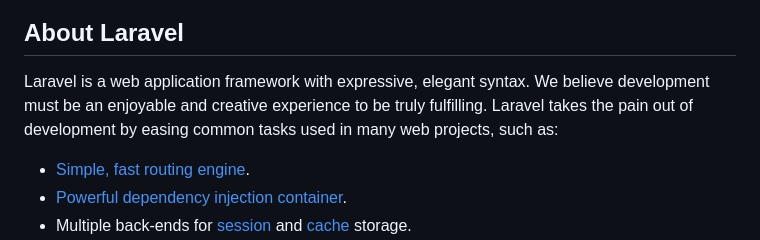
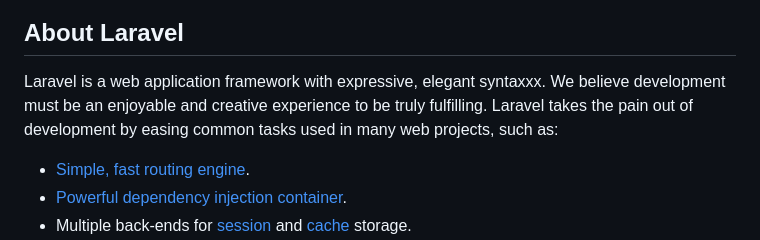
Before and after one commit to Ronald-Ortelee/NEN3140, a Markdown page: README.md, the part around the change. GitHub-like rendering.

```diff
--- a/README.md
+++ b/README.md
@@ -9,7 +9,7 @@
 
 ## About Laravel
 
-Laravel is a web application framework with expressive, elegant syntax. We believe development must be an enjoyable and creative experience to be truly fulfilling. Laravel takes the pain out of development by easing common tasks used in many web projects, such as:
+Laravel is a web application framework with expressive, elegant syntaxxx. We believe development must be an enjoyable and creative experience to be truly fulfilling. Laravel takes the pain out of development by easing common tasks used in many web projects, such as:
 
 - [Simple, fast routing engine](https://laravel.com/docs/routing).
 - [Powerful dependency injection container](https://laravel.com/docs/container).
```
